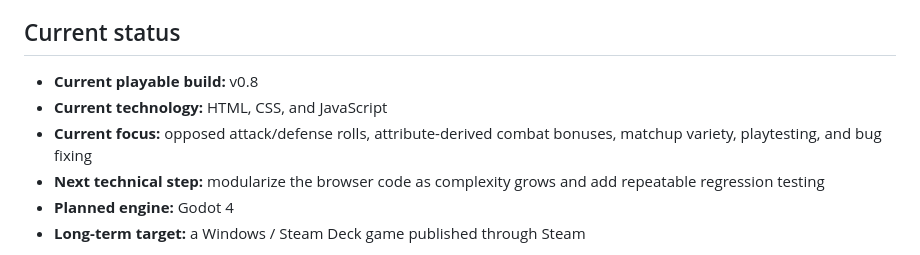
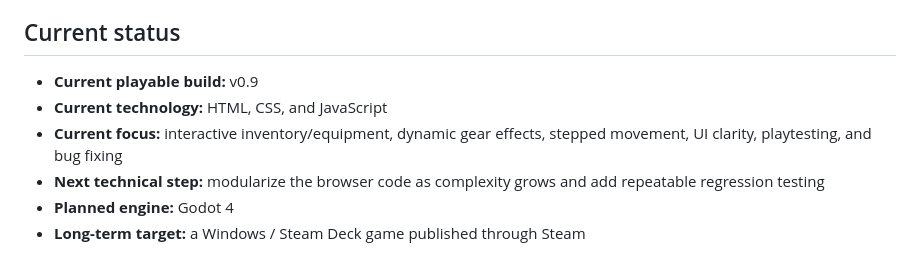
Before and after one commit to RiskingTime/prototype-zero-game, a Markdown page: README.md, the part around the change. GitHub-like rendering.

Commit message:
Update README for v0.9

```diff
--- a/README.md
+++ b/README.md
@@ -6,9 +6,9 @@ The project is currently in the **browser-prototype phase**. The purpose of this
 
 ## Current status
 
-- **Current playable build:** v0.8
+- **Current playable build:** v0.9
 - **Current technology:** HTML, CSS, and JavaScript
-- **Current focus:** opposed attack/defense rolls, attribute-derived combat bonuses, matchup variety, playtesting, and bug fixing
+- **Current focus:** interactive inventory/equipment, dynamic gear effects, stepped movement, UI clarity, playtesting, and bug fixing
 - **Next technical step:** modularize the browser code as complexity grows and add repeatable regression testing
 - **Planned engine:** Godot 4
 - **Long-term target:** a Windows / Steam Deck game published through Steam
```
